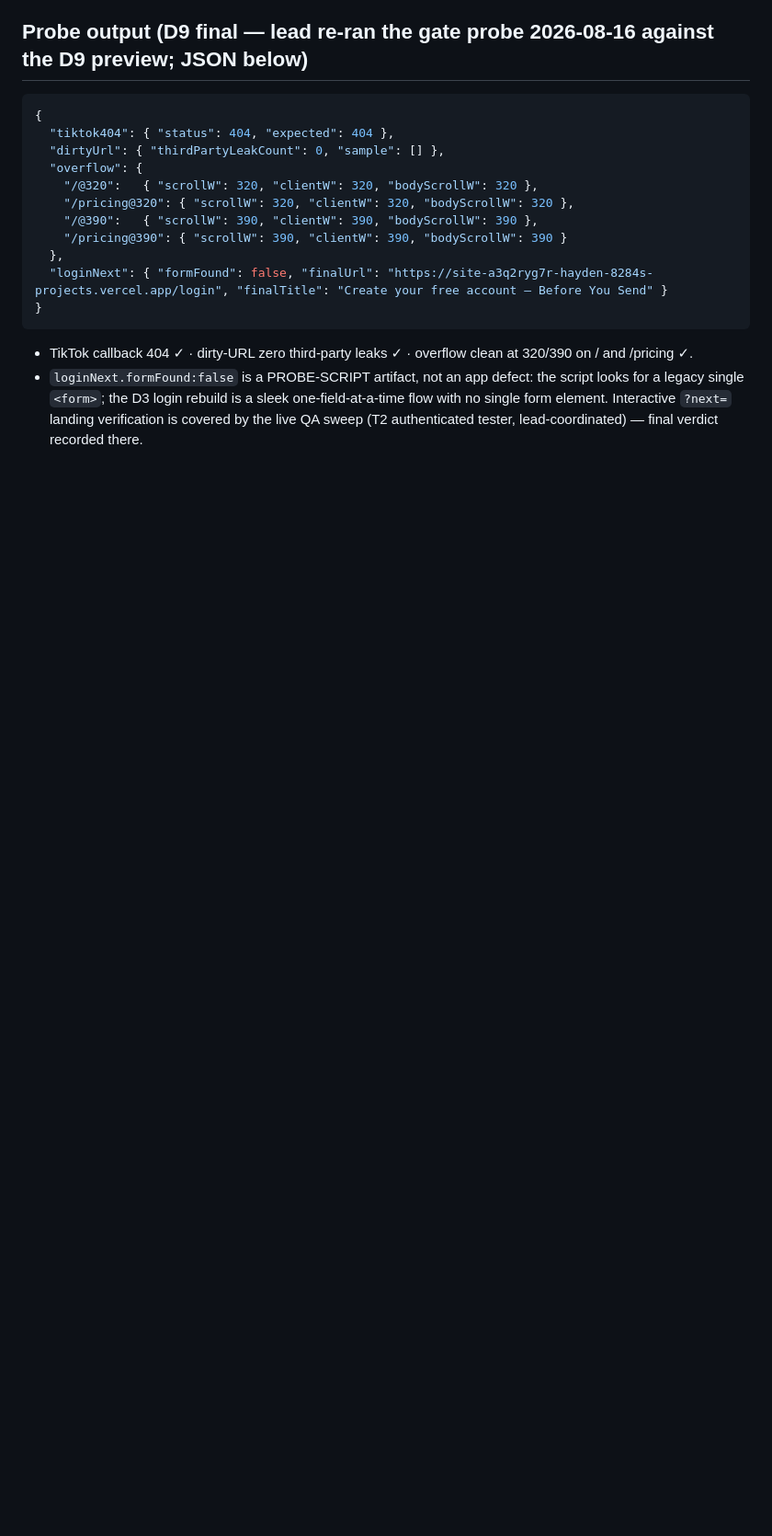
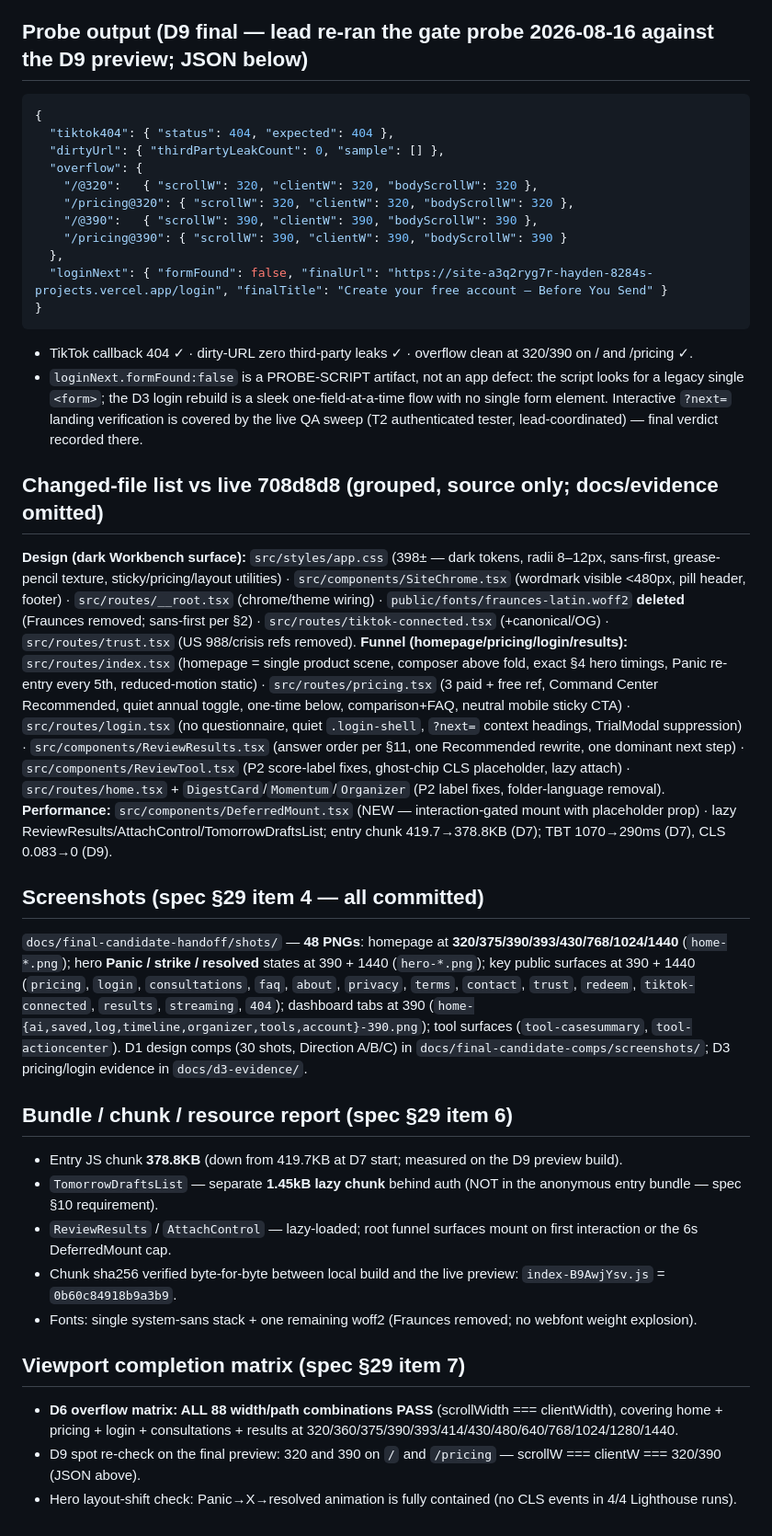
Before and after one commit to hayden-glitch/beforeyousend, a Markdown page: docs/final-candidate-handoff/README.md, the part around the change. Shown at 92% size. GitHub-like rendering; blank space fills up the shorter version.

Commit message:
docs(D9): complete handoff evidence — changed-file list, screenshots index, bundle report, viewport matrix (spec §29 items 2/4/6/7)

````diff
--- a/docs/final-candidate-handoff/README.md
+++ b/docs/final-candidate-handoff/README.md
@@ -64,3 +64,19 @@ TikTok callback → 404 expected · login `?next=` → POST-login landing matche
 ```
 - TikTok callback 404 ✓ · dirty-URL zero third-party leaks ✓ · overflow clean at 320/390 on / and /pricing ✓.
 - `loginNext.formFound:false` is a PROBE-SCRIPT artifact, not an app defect: the script looks for a legacy single `<form>`; the D3 login rebuild is a sleek one-field-at-a-time flow with no single form element. Interactive `?next=` landing verification is covered by the live QA sweep (T2 authenticated tester, lead-coordinated) — final verdict recorded there.
+## Changed-file list vs live 708d8d8 (grouped, source only; docs/evidence omitted)
+**Design (dark Workbench surface):** `src/styles/app.css` (398± — dark tokens, radii 8–12px, sans-first, grease-pencil texture, sticky/pricing/layout utilities) · `src/components/SiteChrome.tsx` (wordmark visible <480px, pill header, footer) · `src/routes/__root.tsx` (chrome/theme wiring) · `public/fonts/fraunces-latin.woff2` **deleted** (Fraunces removed; sans-first per §2) · `src/routes/tiktok-connected.tsx` (+canonical/OG) · `src/routes/trust.tsx` (US 988/crisis refs removed).
+**Funnel (homepage/pricing/login/results):** `src/routes/index.tsx` (homepage = single product scene, composer above fold, exact §4 hero timings, Panic re-entry every 5th, reduced-motion static) · `src/routes/pricing.tsx` (3 paid + free ref, Command Center Recommended, quiet annual toggle, one-time below, comparison+FAQ, neutral mobile sticky CTA) · `src/routes/login.tsx` (no questionnaire, quiet `.login-shell`, `?next=` context headings, TrialModal suppression) · `src/components/ReviewResults.tsx` (answer order per §11, one Recommended rewrite, one dominant next step) · `src/components/ReviewTool.tsx` (P2 score-label fixes, ghost-chip CLS placeholder, lazy attach) · `src/routes/home.tsx` + `DigestCard`/`Momentum`/`Organizer` (P2 label fixes, folder-language removal).
+**Performance:** `src/components/DeferredMount.tsx` (NEW — interaction-gated mount with placeholder prop) · lazy ReviewResults/AttachControl/TomorrowDraftsList; entry chunk 419.7→378.8KB (D7); TBT 1070→290ms (D7), CLS 0.083→0 (D9).
+## Screenshots (spec §29 item 4 — all committed)
+`docs/final-candidate-handoff/shots/` — **48 PNGs**: homepage at **320/375/390/393/430/768/1024/1440** (`home-*.png`); hero **Panic / strike / resolved** states at 390 + 1440 (`hero-*.png`); key public surfaces at 390 + 1440 (`pricing`, `login`, `consultations`, `faq`, `about`, `privacy`, `terms`, `contact`, `trust`, `redeem`, `tiktok-connected`, `results`, `streaming`, `404`); dashboard tabs at 390 (`home-{ai,saved,log,timeline,organizer,tools,account}-390.png`); tool surfaces (`tool-casesummary`, `tool-actioncenter`). D1 design comps (30 shots, Direction A/B/C) in `docs/final-candidate-comps/screenshots/`; D3 pricing/login evidence in `docs/d3-evidence/`.
+## Bundle / chunk / resource report (spec §29 item 6)
+- Entry JS chunk **378.8KB** (down from 419.7KB at D7 start; measured on the D9 preview build).
+- `TomorrowDraftsList` — separate **1.45kB lazy chunk** behind auth (NOT in the anonymous entry bundle — spec §10 requirement).
+- `ReviewResults` / `AttachControl` — lazy-loaded; root funnel surfaces mount on first interaction or the 6s DeferredMount cap.
+- Chunk sha256 verified byte-for-byte between local build and the live preview: `index-B9AwjYsv.js` = `0b60c84918b9a3b9`.
+- Fonts: single system-sans stack + one remaining woff2 (Fraunces removed; no webfont weight explosion).
+## Viewport completion matrix (spec §29 item 7)
+- **D6 overflow matrix: ALL 88 width/path combinations PASS** (scrollWidth === clientWidth), covering home + pricing + login + consultations + results at 320/360/375/390/393/414/430/480/640/768/1024/1280/1440.
+- D9 spot re-check on the final preview: 320 and 390 on `/` and `/pricing` — scrollW === clientW === 320/390 (JSON above).
+- Hero layout-shift check: Panic→X→resolved animation is fully contained (no CLS events in 4/4 Lighthouse runs).
````
